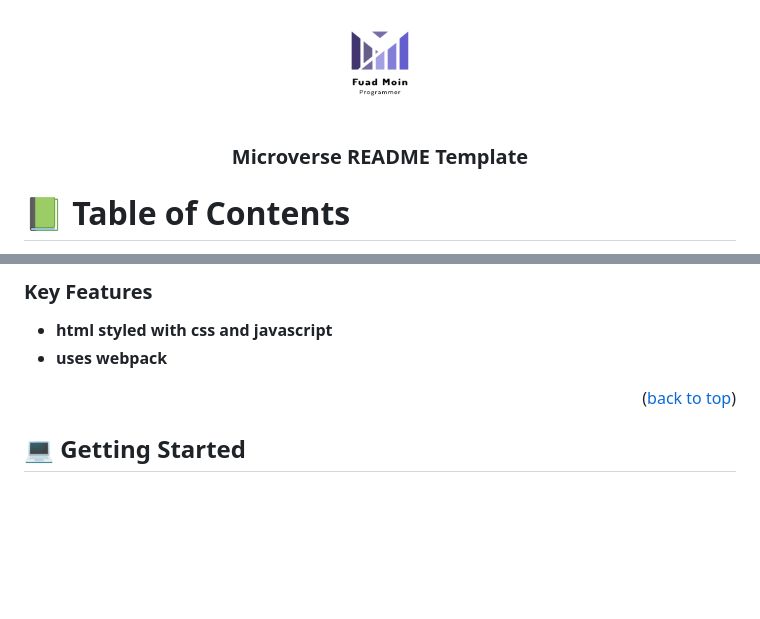
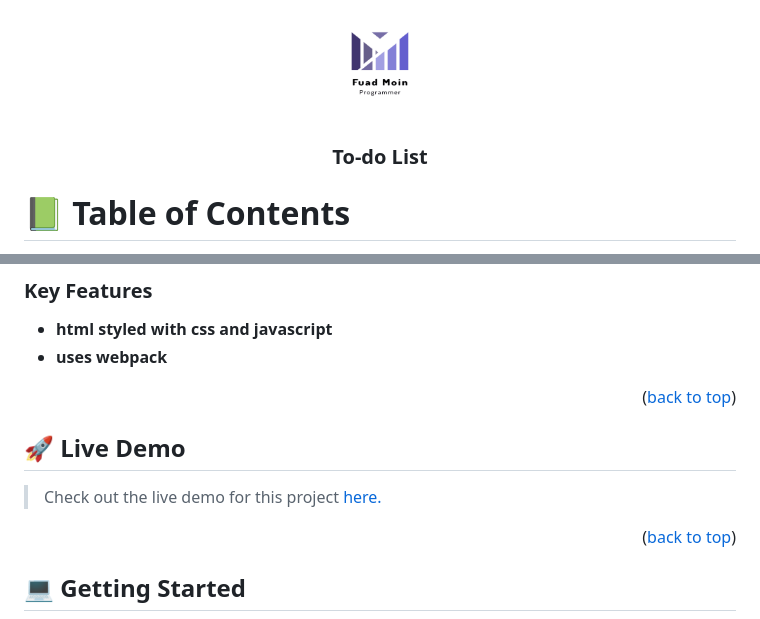
Before and after one commit to fuadmoin/TODOLIST, a Markdown page: README.md, 2 parts joined by grey strips. Rendered like a GitHub page; blank space fills up the shorter version.

Commit message:
Deploy the project

```diff
--- a/README.md
+++ b/README.md
@@ -5,7 +5,7 @@
   <img src="./img/logo2.png" alt="logo" width="140"  height="auto" />
   <br/>
 
-  <h3><b>Microverse README Template</b></h3>
+  <h3><b>To-do List</b></h3>
 
 </div>
 
@@ -43,6 +43,12 @@ HTML, CSS, and JavaScript
 
 - **html styled with css and javascript**
 - **uses webpack**
+
+<p align="right">(<a href="#readme-top">back to top</a>)</p>
+
+## 🚀 Live Demo <a name="live-demo"> </a>
+
+> Check out the live demo for this project [here.]('https://fuadmoin.github.io/TODOLIST/dist/')
 
 <p align="right">(<a href="#readme-top">back to top</a>)</p>
 
```
